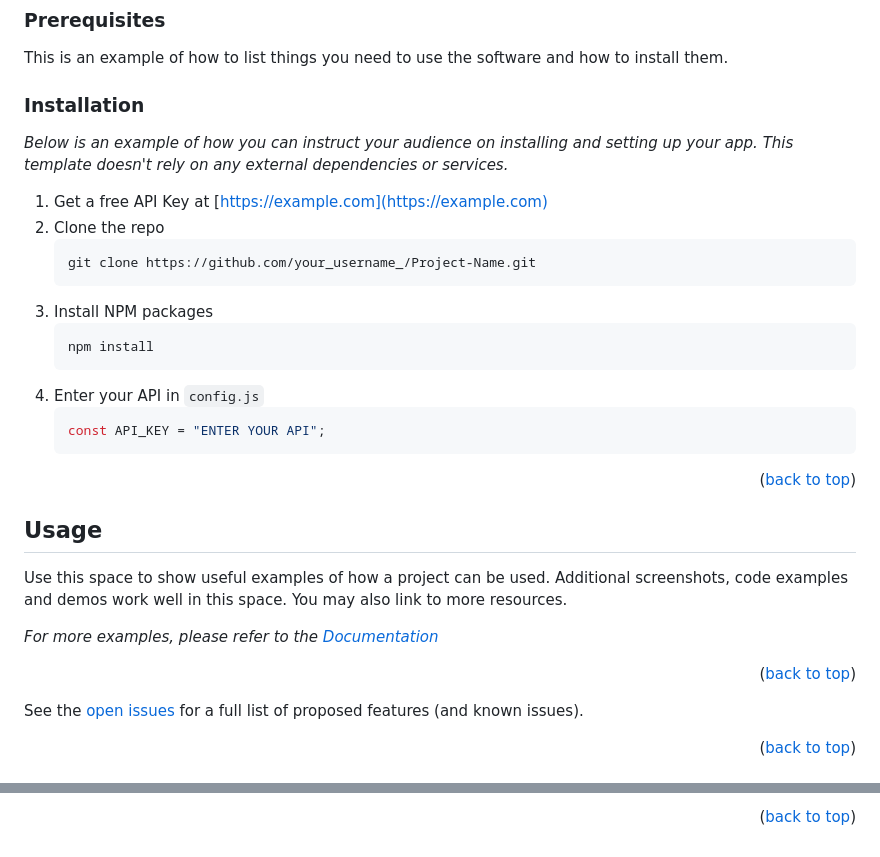
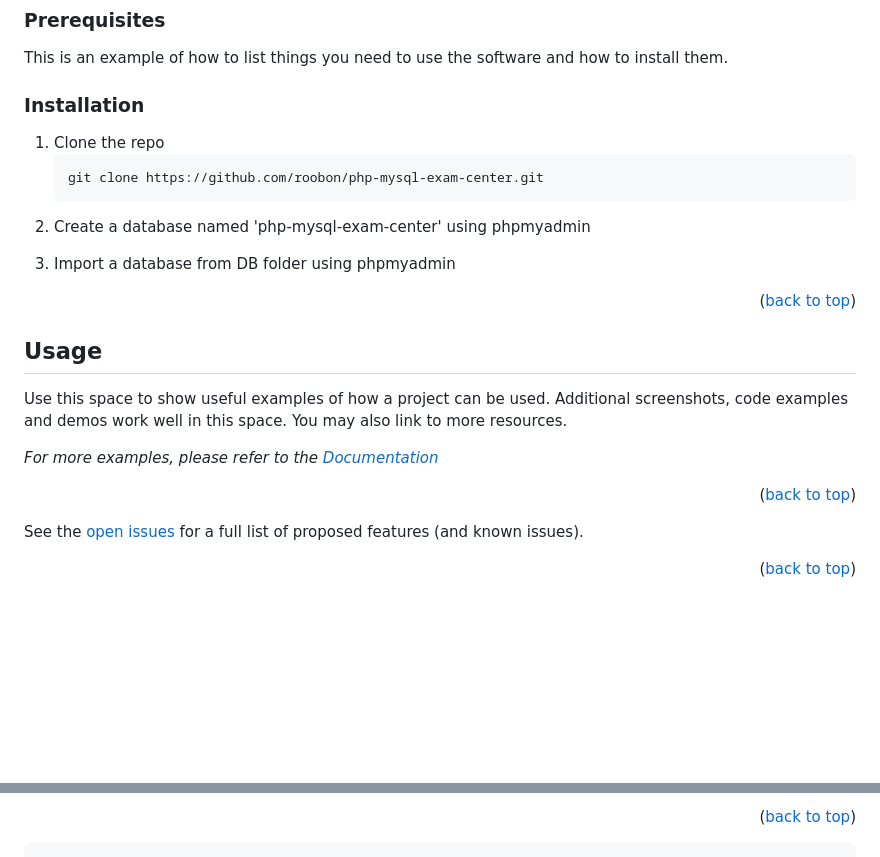
Before and after one commit to roobon/php-mysql-exam-center, a Markdown page: README.md, 2 parts joined by grey strips. Rendered like a GitHub page; blank space fills up the shorter version.

`````diff
--- a/README.md
+++ b/README.md
@@ -131,21 +125,23 @@ This is an example of how to list things you need to use the software and how to
 
 ### Installation
 
-_Below is an example of how you can instruct your audience on installing and setting up your app. This template doesn't rely on any external dependencies or services._
+<!-- 1. Get a free API Key at [https://example.com](https://example.com) -->
 
-1. Get a free API Key at [https://example.com](https://example.com)
-2. Clone the repo
+1. Clone the repo
    ```sh
-   git clone https://github.com/your_username_/Project-Name.git
+   git clone https://github.com/roobon/php-mysql-exam-center.git
    ```
-3. Install NPM packages
-   ```sh
-   npm install
-   ```
-4. Enter your API in `config.js`
-   ```js
-   const API_KEY = "ENTER YOUR API";
-   ```
+   <!-- 3. Install NPM packages -->
+2. Create a database named 'php-mysql-exam-center' using phpmyadmin
+<!-- ```sh
+npm install
+
+````-->
+3. Import a database from DB folder using phpmyadmin
+ <!-- 4. Enter your API in `config.js`
+    ```js
+    const API_KEY = "ENTER YOUR API";
+    ``` -->
 
 <p align="right">(<a href="#readme-top">back to top</a>)</p>
 
@@ -168,8 +164,8 @@ _For more examples, please refer to the [Documentation](https://example.com)_
 - [ ] Add Additional Templates w/ Examples
 - [ ] Add "components" document to easily copy & paste sections of the readme
 - [ ] Multi-language Support
-  - [ ] Chinese
-  - [ ] Spanish -->
+- [ ] Chinese
+- [ ] Spanish -->
 
 See the [open issues](https://github.com/othneildrew/Best-README-Template/issues) for a full list of proposed features (and known issues).
 
@@ -230,9 +226,9 @@ Use this space to list resources you find helpful and would like to give credit
 <!-- MARKDOWN LINKS & IMAGES -->
 <!-- https://www.markdownguide.org/basic-syntax/#reference-style-links -->
 
-[contributors-shield]: https://img.shields.io/github/contributors/othneildrew/Best-README-Template.svg?style=for-the-badge
+[contributors-shield]: https://img.shields.io/github/contributors/roobon/php-mysql-exam-center.svg?style=for-the-badge
 [contributors-url]: https://github.com/roobon/php-mysql-exam-center/graphs/contributors
-[forks-shield]: https://img.shields.io/github/forks/othneildrew/Best-README-Template.svg?style=for-the-badge
+[forks-shield]: https://img.shields.io/github/forks/roobon/php-mysql-exam-center.svg?style=for-the-badge
 [forks-url]: https://github.com/roobon/php-mysql-exam-center/network/members
 [stars-shield]: https://img.shields.io/github/stars/roobon/php-mysql-exam-center.svg?style=for-the-badge
 [stars-url]: https://github.com/roobon/php-mysql-exam-center/stargazers
@@ -263,3 +259,4 @@ Use this space to list resources you find helpful and would like to give credit
 [Bootstrap-url]: https://getbootstrap.com
 [JQuery.com]: https://img.shields.io/badge/jQuery-0769AD?style=for-the-badge&logo=jquery&logoColor=white
 [JQuery-url]: https://jquery.com
+````
`````
Also changed, not shown: other parts of README.md (+0 -6 lines).
